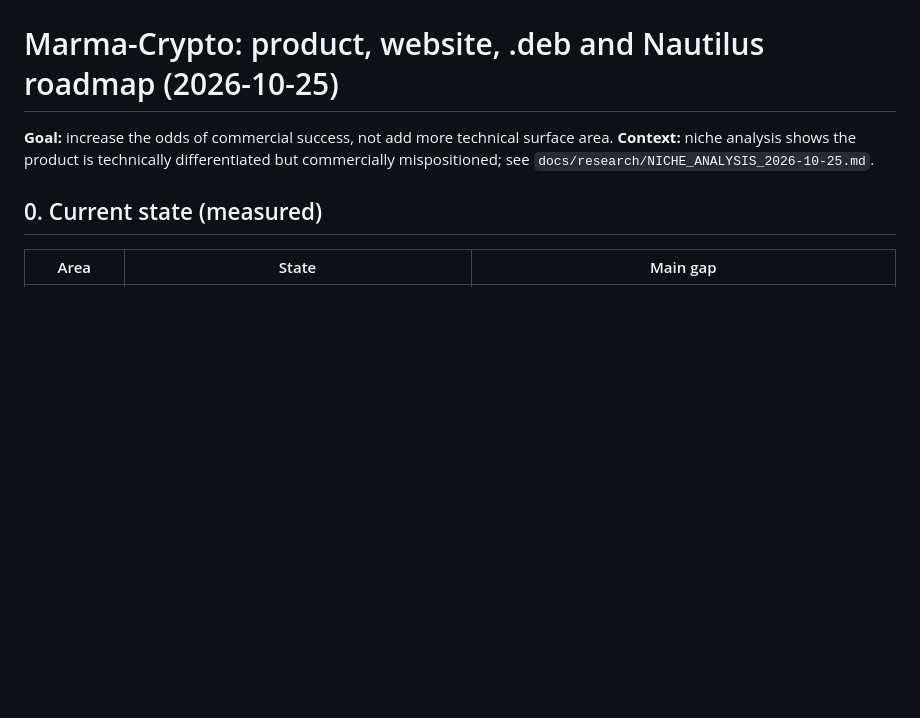
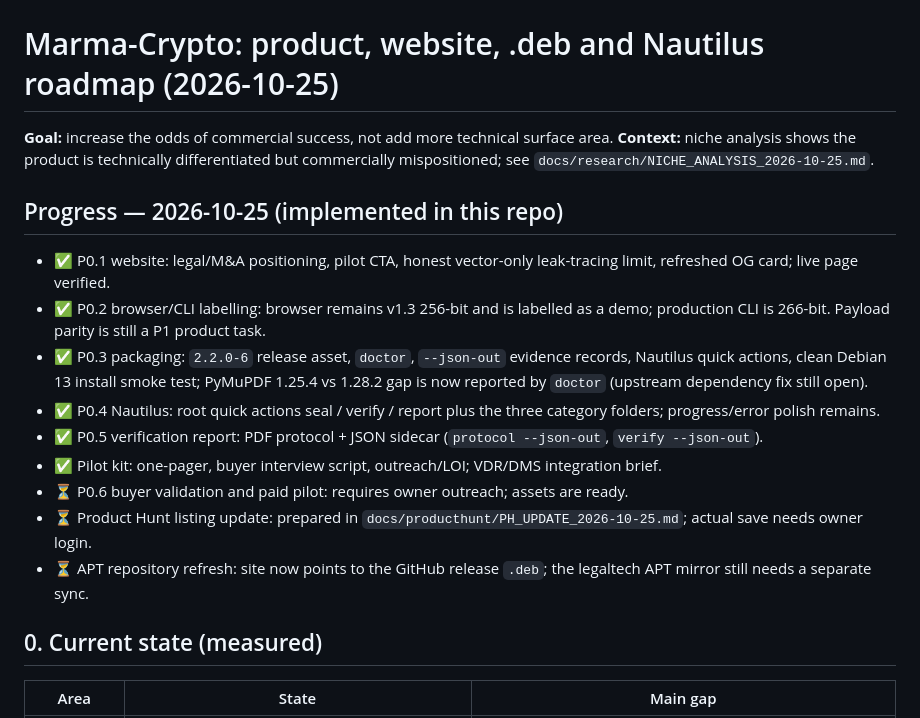
Before and after one commit to YaroslavBaienko/marma-crypto-protocol, a Markdown page: docs/PRODUCT_ROADMAP_2026-10-25.md, the part around the change. Rendered like a GitHub page; blank space fills up the shorter version.

Commit message:
docs(roadmap): record P0 progress and remaining owner actions

```diff
--- a/docs/PRODUCT_ROADMAP_2026-10-25.md
+++ b/docs/PRODUCT_ROADMAP_2026-10-25.md
@@ -3,6 +3,26 @@
 **Goal:** increase the odds of commercial success, not add more technical surface area.
 **Context:** niche analysis shows the product is technically differentiated but commercially
 mispositioned; see `docs/research/NICHE_ANALYSIS_2026-10-25.md`.
+
+## Progress — 2026-10-25 (implemented in this repo)
+
+- ✅ P0.1 website: legal/M&A positioning, pilot CTA, honest vector-only leak-tracing limit,
+  refreshed OG card; live page verified.
+- ✅ P0.2 browser/CLI labelling: browser remains v1.3 256-bit and is labelled as a demo;
+  production CLI is 266-bit. Payload parity is still a P1 product task.
+- ✅ P0.3 packaging: `2.2.0-6` release asset, `doctor`, `--json-out` evidence records,
+  Nautilus quick actions, clean Debian 13 install smoke test; PyMuPDF 1.25.4 vs 1.28.2 gap is
+  now reported by `doctor` (upstream dependency fix still open).
+- ✅ P0.4 Nautilus: root quick actions seal / verify / report plus the three category folders;
+  progress/error polish remains.
+- ✅ P0.5 verification report: PDF protocol + JSON sidecar (`protocol --json-out`,
+  `verify --json-out`).
+- ✅ Pilot kit: one-pager, buyer interview script, outreach/LOI; VDR/DMS integration brief.
+- ⏳ P0.6 buyer validation and paid pilot: requires owner outreach; assets are ready.
+- ⏳ Product Hunt listing update: prepared in `docs/producthunt/PH_UPDATE_2026-10-25.md`;
+  actual save needs owner login.
+- ⏳ APT repository refresh: site now points to the GitHub release `.deb`; the legaltech APT mirror
+  still needs a separate sync.
 
 ## 0. Current state (measured)
 
```
